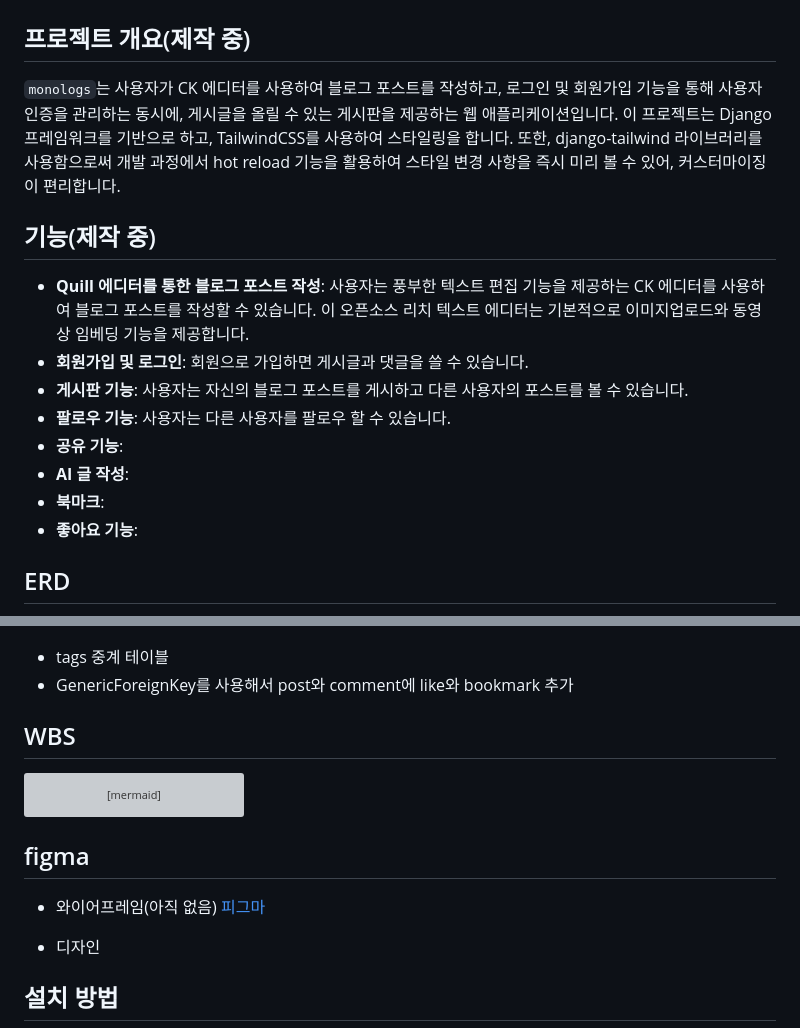
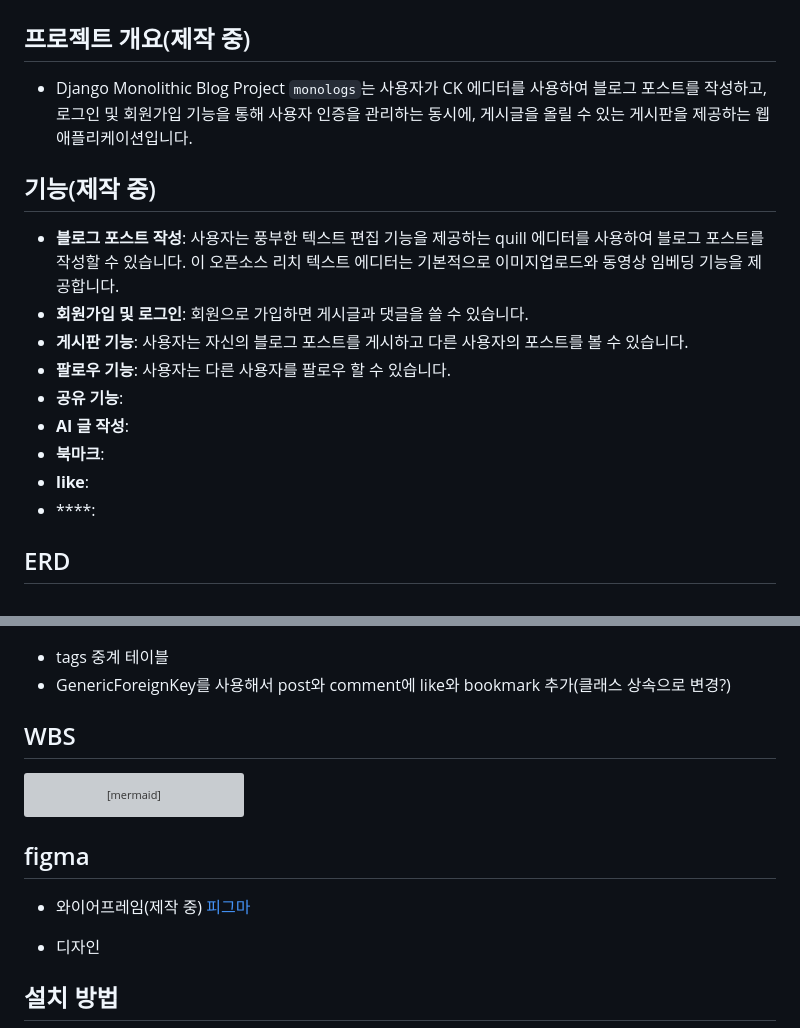
Before and after one commit to matty255/monologs, a Markdown page: README.md, 2 parts joined by grey strips. Drawn GitHub-style; grey boxes are pictures that could not be loaded.

Commit message:
readme: 리드미 수정

```diff
--- a/README.md
+++ b/README.md
@@ -2,24 +2,27 @@
 # Monologs
 
 ## 프로젝트 개요(제작 중)
-`monologs`는 사용자가 CK 에디터를 사용하여 블로그 포스트를 작성하고, 로그인 및 회원가입 기능을 통해 사용자 인증을 관리하는 동시에, 게시글을 올릴 수 있는 게시판을 제공하는 웹 애플리케이션입니다. 이 프로젝트는 Django 프레임워크를 기반으로 하고, TailwindCSS를 사용하여 스타일링을 합니다. 또한, django-tailwind 라이브러리를 사용함으로써 개발 과정에서 hot reload 기능을 활용하여 스타일 변경 사항을 즉시 미리 볼 수 있어, 커스터마이징이 편리합니다.
+
+- Django Monolithic Blog Project
+`monologs`는 사용자가 CK 에디터를 사용하여 블로그 포스트를 작성하고, 로그인 및 회원가입 기능을 통해 사용자 인증을 관리하는 동시에, 게시글을 올릴 수 있는 게시판을 제공하는 웹 애플리케이션입니다.
 
 ## 기능(제작 중)
-- **Quill 에디터를 통한 블로그 포스트 작성**: 사용자는 풍부한 텍스트 편집 기능을 제공하는 CK 에디터를 사용하여 블로그 포스트를 작성할 수 있습니다. 이 오픈소스 리치 텍스트 에디터는 기본적으로 이미지업로드와 동영상 임베딩 기능을 제공합니다.
+- **블로그 포스트 작성**: 사용자는 풍부한 텍스트 편집 기능을 제공하는 quill 에디터를 사용하여 블로그 포스트를 작성할 수 있습니다. 이 오픈소스 리치 텍스트 에디터는 기본적으로 이미지업로드와 동영상 임베딩 기능을 제공합니다.
 - **회원가입 및 로그인**: 회원으로 가입하면 게시글과 댓글을 쓸 수 있습니다.
 - **게시판 기능**: 사용자는 자신의 블로그 포스트를 게시하고 다른 사용자의 포스트를 볼 수 있습니다.
 - **팔로우 기능**: 사용자는 다른 사용자를 팔로우 할 수 있습니다.
 - **공유 기능**:
 - **AI 글 작성**:
 - **북마크**:
-- **좋아요 기능**:
+- **like**:
+- ****:
 
 
 ## ERD
 ![Database ERD](./static/images/readme/erd.png)
 
 - tags 중계 테이블
-- GenericForeignKey를 사용해서 post와 comment에 like와 bookmark 추가
+- GenericForeignKey를 사용해서 post와 comment에 like와 bookmark 추가(클래스 상속으로 변경?)
 
 
 
@@ -58,7 +61,7 @@ gantt
 
 ## figma
 
-- 와이어프레임(아직 없음)
+- 와이어프레임(제작 중)
 [피그마](https://www.figma.com/files/project/212207199/monologs?fuid=1012359410667987596)
 
 - 디자인
```
